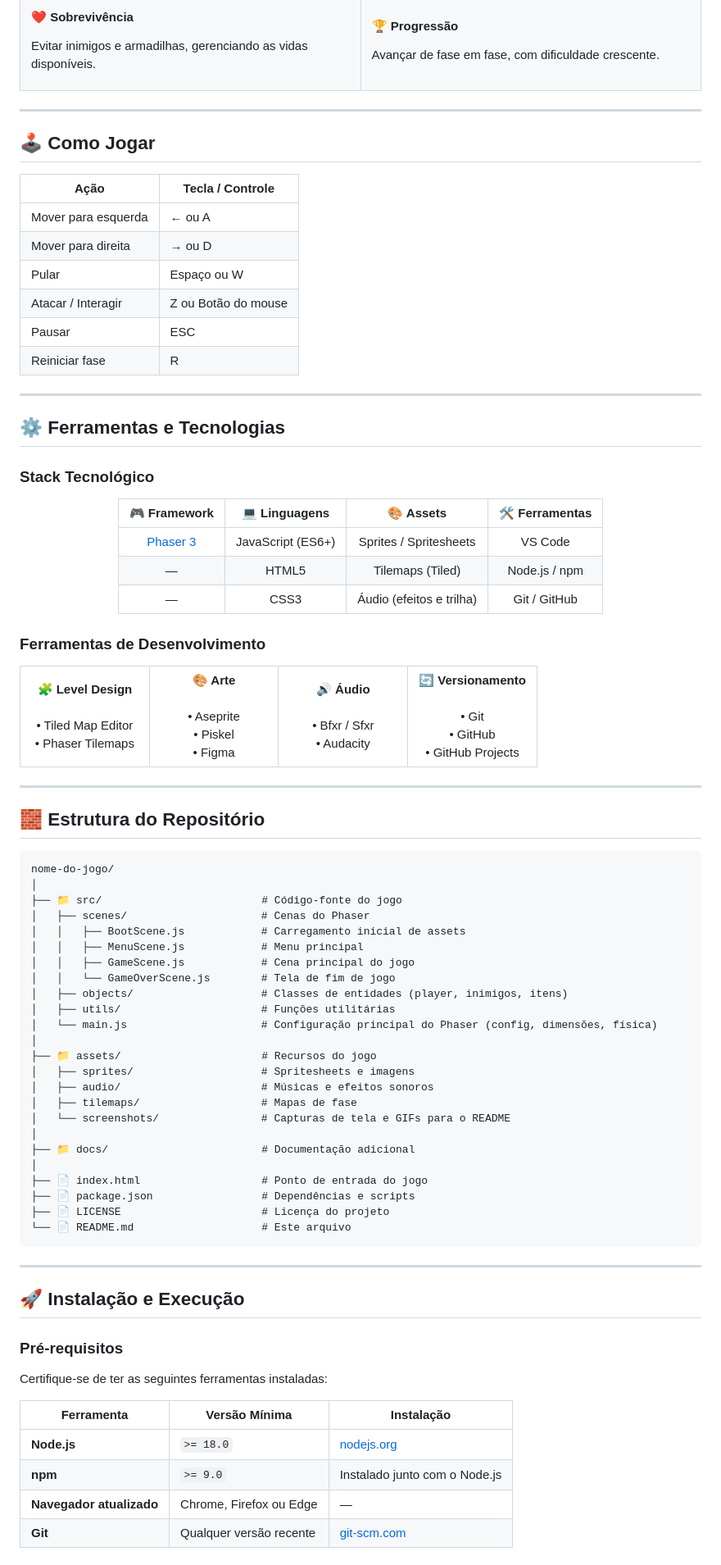
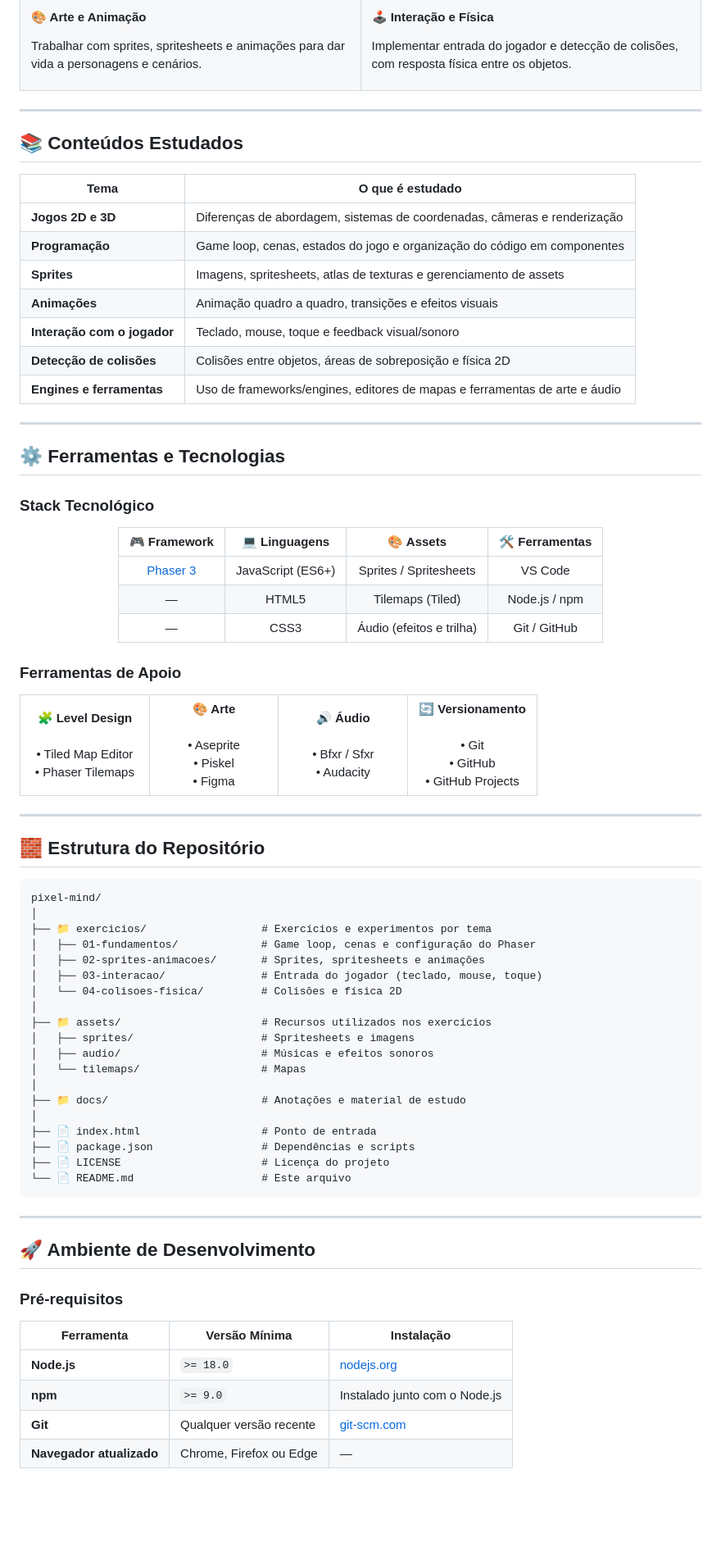
Before and after one commit to ferdnandopereira/desenvolvimento_jogos_pixelMind, a Markdown page: README.md, the part around one of its changes. Shown at 82% size. GitHub-like rendering; blank space fills up the shorter version.

````diff
--- a/README.md
+++ b/README.md
@@ -101,29 +75,30 @@ Este projeto foi desenvolvido como trabalho avaliativo, aplicando na prática os
   </tr>
   <tr>
     <td width="50%">
-      <h4>❤️ Sobrevivência</h4>
-      <p>Evitar inimigos e armadilhas, gerenciando as vidas disponíveis.</p>
+      <h4>🎨 Arte e Animação</h4>
+      <p>Trabalhar com sprites, spritesheets e animações para dar vida a personagens e cenários.</p>
     </td>
     <td width="50%">
-      <h4>🏆 Progressão</h4>
-      <p>Avançar de fase em fase, com dificuldade crescente.</p>
+      <h4>🕹️ Interação e Física</h4>
+      <p>Implementar entrada do jogador e detecção de colisões, com resposta física entre os objetos.</p>
     </td>
   </tr>
 </table>
 
 ---
 
-<a id="como-jogar"></a>
-## 🕹️ Como Jogar
+<a id="conteudos"></a>
+## 📚 Conteúdos Estudados
 
-| Ação | Tecla / Controle |
+| Tema | O que é estudado |
 |---|---|
-| Mover para esquerda | ← ou A |
-| Mover para direita | → ou D |
-| Pular | Espaço ou W |
-| Atacar / Interagir | Z ou Botão do mouse |
-| Pausar | ESC |
-| Reiniciar fase | R |
+| **Jogos 2D e 3D** | Diferenças de abordagem, sistemas de coordenadas, câmeras e renderização |
+| **Programação** | Game loop, cenas, estados do jogo e organização do código em componentes |
+| **Sprites** | Imagens, spritesheets, atlas de texturas e gerenciamento de assets |
+| **Animações** | Animação quadro a quadro, transições e efeitos visuais |
+| **Interação com o jogador** | Teclado, mouse, toque e feedback visual/sonoro |
+| **Detecção de colisões** | Colisões entre objetos, áreas de sobreposição e física 2D |
+| **Engines e ferramentas** | Uso de frameworks/engines, editores de mapas e ferramentas de arte e áudio |
 
 ---
 
@@ -142,7 +117,7 @@ Este projeto foi desenvolvido como trabalho avaliativo, aplicando na prática os
 
 </div>
 
-### Ferramentas de Desenvolvimento
+### Ferramentas de Apoio
 
 <table>
   <tr>
@@ -177,27 +152,22 @@ Este projeto foi desenvolvido como trabalho avaliativo, aplicando na prática os
 ## 🧱 Estrutura do Repositório
 
 ```
-nome-do-jogo/
+pixel-mind/
 │
-├── 📁 src/                         # Código-fonte do jogo
-│   ├── scenes/                     # Cenas do Phaser
-│   │   ├── BootScene.js            # Carregamento inicial de assets
-│   │   ├── MenuScene.js            # Menu principal
-│   │   ├── GameScene.js            # Cena principal do jogo
-│   │   └── GameOverScene.js        # Tela de fim de jogo
-│   ├── objects/                    # Classes de entidades (player, inimigos, itens)
-│   ├── utils/                      # Funções utilitárias
-│   └── main.js                     # Configuração principal do Phaser (config, dimensões, física)
+├── 📁 exercicios/                  # Exercícios e experimentos por tema
+│   ├── 01-fundamentos/             # Game loop, cenas e configuração do Phaser
+│   ├── 02-sprites-animacoes/       # Sprites, spritesheets e animações
+│   ├── 03-interacao/               # Entrada do jogador (teclado, mouse, toque)
+│   └── 04-colisoes-fisica/         # Colisões e física 2D
 │
-├── 📁 assets/                      # Recursos do jogo
+├── 📁 assets/                      # Recursos utilizados nos exercícios
 │   ├── sprites/                    # Spritesheets e imagens
 │   ├── audio/                      # Músicas e efeitos sonoros
-│   ├── tilemaps/                   # Mapas de fase
-│   └── screenshots/                # Capturas de tela e GIFs para o README
+│   └── tilemaps/                   # Mapas
 │
-├── 📁 docs/                        # Documentação adicional
+├── 📁 docs/                        # Anotações e material de estudo
 │
-├── 📄 index.html                   # Ponto de entrada do jogo
+├── 📄 index.html                   # Ponto de entrada
 ├── 📄 package.json                 # Dependências e scripts
 ├── 📄 LICENSE                      # Licença do projeto
 └── 📄 README.md                    # Este arquivo
@@ -205,17 +175,15 @@ nome-do-jogo/
 
 ---
 
-<a id="instalação-e-execução"></a>
-## 🚀 Instalação e Execução
+<a id="ambiente"></a>
+## 🚀 Ambiente de Desenvolvimento
 
 ### Pré-requisitos
-
-Certifique-se de ter as seguintes ferramentas instaladas:
 
 | Ferramenta | Versão Mínima | Instalação |
 |---|---|---|
 | **Node.js** | `>= 18.0` | [nodejs.org](https://nodejs.org/) |
 | **npm** | `>= 9.0` | Instalado junto com o Node.js |
+| **Git** | Qualquer versão recente | [git-scm.com](https://git-scm.com/) |
 | **Navegador atualizado** | Chrome, Firefox ou Edge | — |
-| **Git** | Qualquer versão recente | [git-scm.com](https://git-scm.com/) |
 
````
Also changed, not shown: other parts of README.md (+76 -174 lines).
